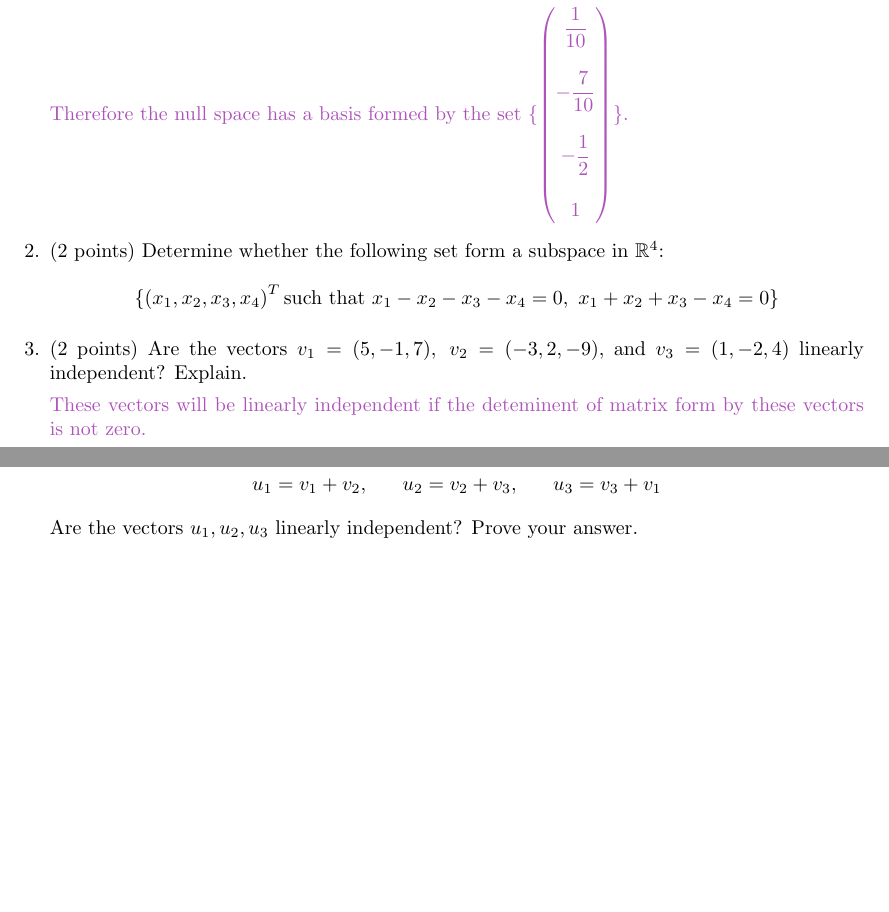
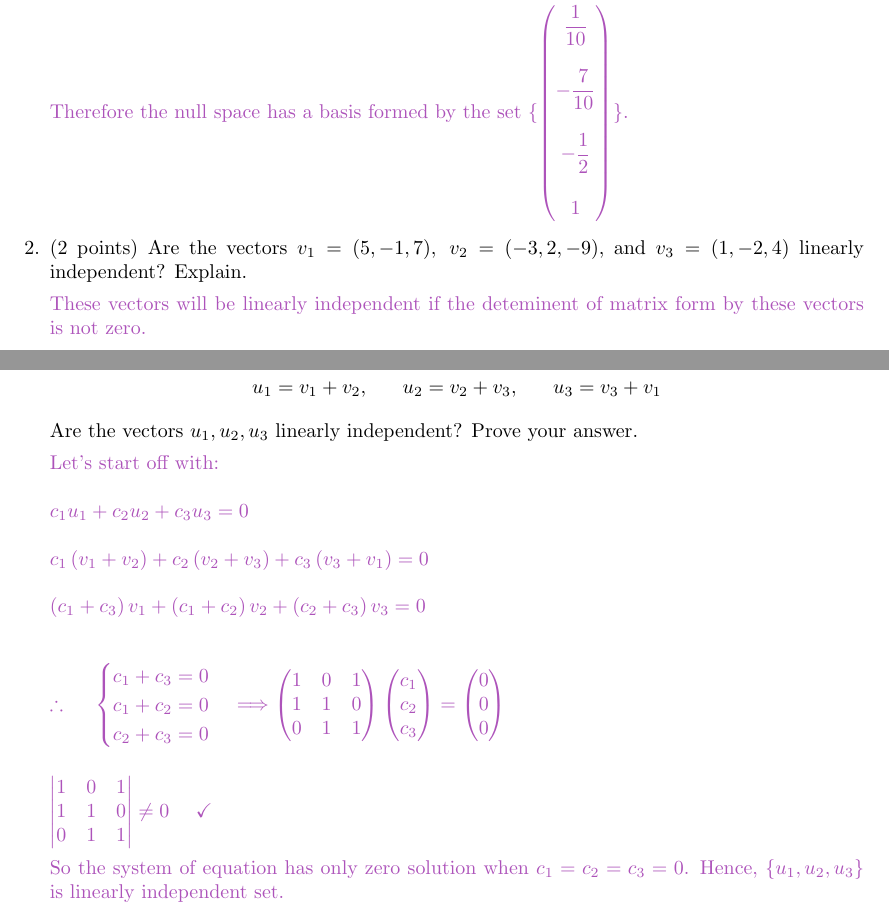
Before and after one commit to Behnam4/MAT-342, a LaTeX problem sheet (homeworkFour.tex): two parts of pages 4 and 5 of 5, joined at a grey line, cut so that both start at the same text, the shorter picture padded with empty space. Compiled offline with pdfLaTeX.

Commit message:
Solution $4

```diff
--- a/homeworkFour.tex
+++ b/homeworkFour.tex
@@ -301,10 +301,10 @@
       }
 
 
-    \item (2 points) Determine whether the following set form a subspace in $\mathbb{R}^4$:
-    $$
-      \{ \left(x_1, x_2, x_3, x_4\right)^T \text{such that } x_1-x_2-x_3-x_4=0, ~ x_1+x_2+x_3-x_4=0 \}
-    $$
+    % \item (2 points) Determine whether the following set form a subspace in $\mathbb{R}^4$:
+    % $$
+    %   \{ \left(x_1, x_2, x_3, x_4\right)^T \text{such that } x_1-x_2-x_3-x_4=0, ~ x_1+x_2+x_3-x_4=0 \}
+    % $$
 
     \item (2 points) Are the vectors $v_1=(5, -1, 7), ~ v_2=(-3, 2, -9),$ and $v_3=(1, -2, 4)$ linearly independent? Explain.
 
@@ -360,6 +360,63 @@
       u_1=v_1+v_2, ~~~~~ u_2=v_2+v_3, ~~~~~ u_3=v_3+v_1
     $$
     Are the vectors $u_1, u_2, u_3$ linearly independent? Prove your answer.
+
+      \textcolor{hwColor}{
+        Let's start off with: \\
+        \\
+        $
+          c_1u_1+c_2u_2+c_3u_3=0
+          \\
+          \\
+          c_1\left(v_1+v_2\right)+c_2\left(v_2+v_3\right)+c_3\left(v_3+v_1\right)=0
+          \\
+          \\
+          \left(c_1+c_3\right)v_1+\left(c_1+c_2\right)v_2+\left(c_2+c_3\right)v_3=0
+          \\
+          \\
+          \\
+          \therefore ~~~~ \begin{cases}
+            c_1+c_3=0
+            \\
+            c_1+c_2=0
+            \\
+            c_2+c_3=0
+          \end{cases} \Longrightarrow \begin{pmatrix}
+            1 & 0 & 1
+            \\
+            1 & 1 & 0
+            \\
+            0 & 1 & 1
+          \end{pmatrix} \begin{pmatrix}
+            c_1
+            \\
+            c_2
+            \\
+            c_3
+          \end{pmatrix}=\begin{pmatrix}
+            0
+            \\
+            0
+            \\
+            0
+          \end{pmatrix}
+          \\
+          \\
+          \\
+          \begin{vmatrix}
+            1 & 0 & 1
+            \\
+            1 & 1 & 0
+            \\
+            0 & 1 & 1
+          \end{vmatrix} \neq 0 ~~~~ \checkmark
+        $
+        \\
+        \\
+        So the system of equation has only zero solution when $c_1=c_2=c_3=0$. Hence, $\{u_1, u_2, u_3\}$
+        is linearly independent set.
+      }
+
   \end{enumerate}
 
 \end{document}
```
